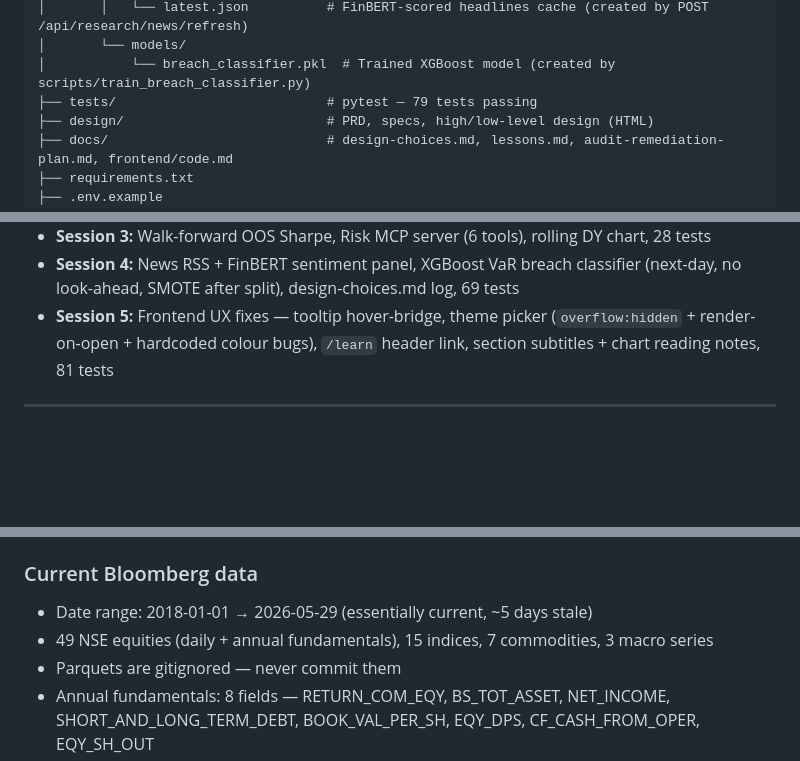
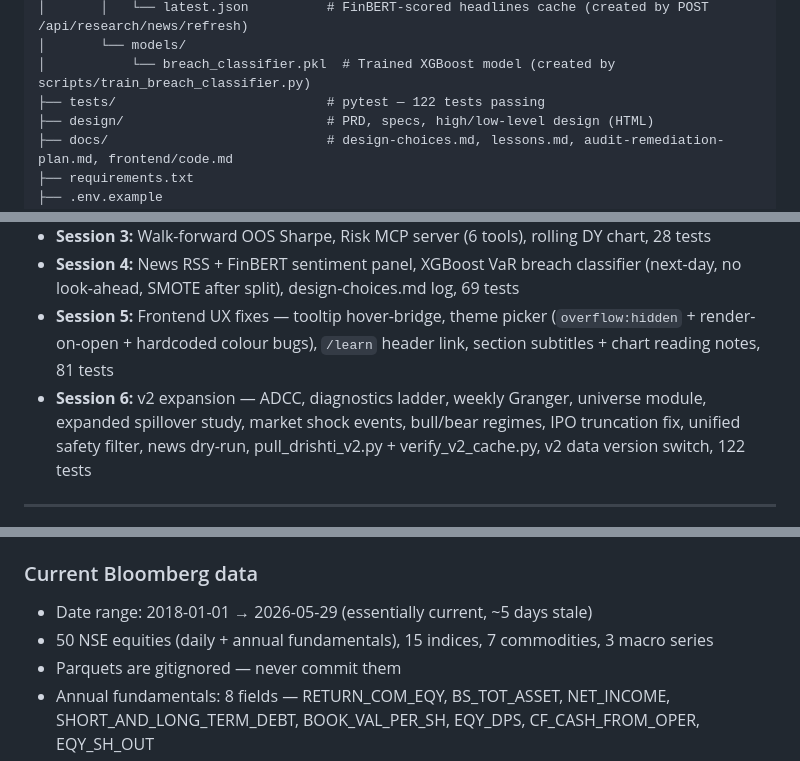
Before and after one commit to ConfusedNeuron/Drishti, a Markdown page: CLAUDE.md, 3 parts joined by grey strips. Drawn GitHub-style; blank space fills up the shorter version.

```diff
--- a/CLAUDE.md
+++ b/CLAUDE.md
@@ -142,7 +156,7 @@ Walk-forward IC/Granger              →    served via FastAPI
 │       │   └── latest.json          # FinBERT-scored headlines cache (created by POST /api/research/news/refresh)
 │       └── models/
 │           └── breach_classifier.pkl  # Trained XGBoost model (created by scripts/train_breach_classifier.py)
-├── tests/                           # pytest — 79 tests passing
+├── tests/                           # pytest — 122 tests passing
 ├── design/                          # PRD, specs, high/low-level design (HTML)
 ├── docs/                            # design-choices.md, lessons.md, audit-remediation-plan.md, frontend/code.md
 ├── requirements.txt
@@ -332,6 +346,7 @@ Theme logic is split across `theme.js`, `components.css`, and `layout.css`.
 - **Session 3:** Walk-forward OOS Sharpe, Risk MCP server (6 tools), rolling DY chart, 28 tests
 - **Session 4:** News RSS + FinBERT sentiment panel, XGBoost VaR breach classifier (next-day, no look-ahead, SMOTE after split), design-choices.md log, 69 tests
 - **Session 5:** Frontend UX fixes — tooltip hover-bridge, theme picker (`overflow:hidden` + render-on-open + hardcoded colour bugs), `/learn` header link, section subtitles + chart reading notes, 81 tests
+- **Session 6:** v2 expansion — ADCC, diagnostics ladder, weekly Granger, universe module, expanded spillover study, market shock events, bull/bear regimes, IPO truncation fix, unified safety filter, news dry-run, pull_drishti_v2.py + verify_v2_cache.py, v2 data version switch, 122 tests
 
 ---
 
@@ -367,7 +382,7 @@ Theme logic is split across `theme.js`, `components.css`, and `layout.css`.
 
 ### Current Bloomberg data
 - Date range: 2018-01-01 → 2026-05-29 (essentially current, ~5 days stale)
-- 49 NSE equities (daily + annual fundamentals), 15 indices, 7 commodities, 3 macro series
+- 50 NSE equities (daily + annual fundamentals), 15 indices, 7 commodities, 3 macro series
 - Parquets are gitignored — never commit them
 - Annual fundamentals: 8 fields — RETURN_COM_EQY, BS_TOT_ASSET, NET_INCOME, SHORT_AND_LONG_TERM_DEBT, BOOK_VAL_PER_SH, EQY_DPS, CF_CASH_FROM_OPER, EQY_SH_OUT
 
```
Also changed, not shown: other parts of CLAUDE.md (+18 -4 lines), docs/design-choices.md (+26 -1 lines).
